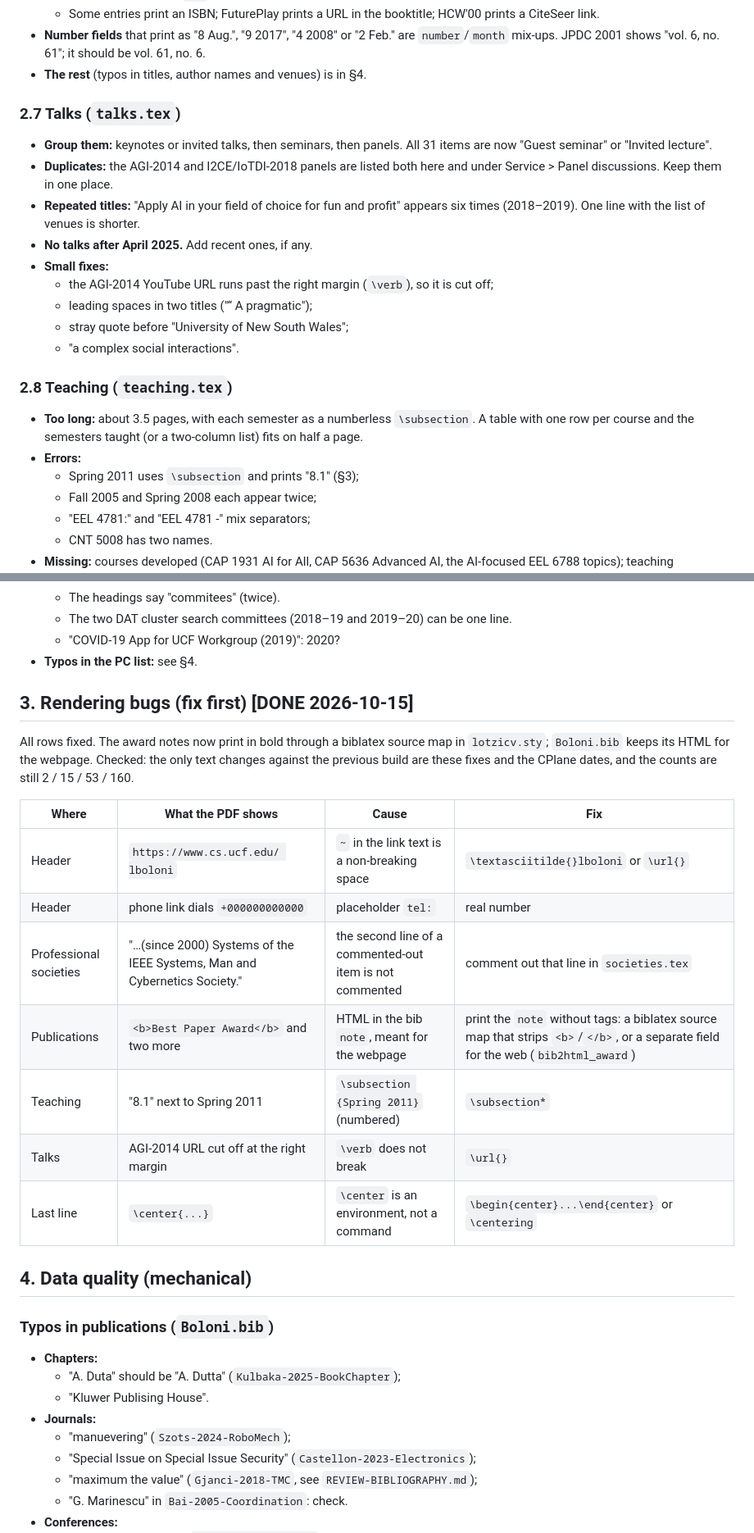
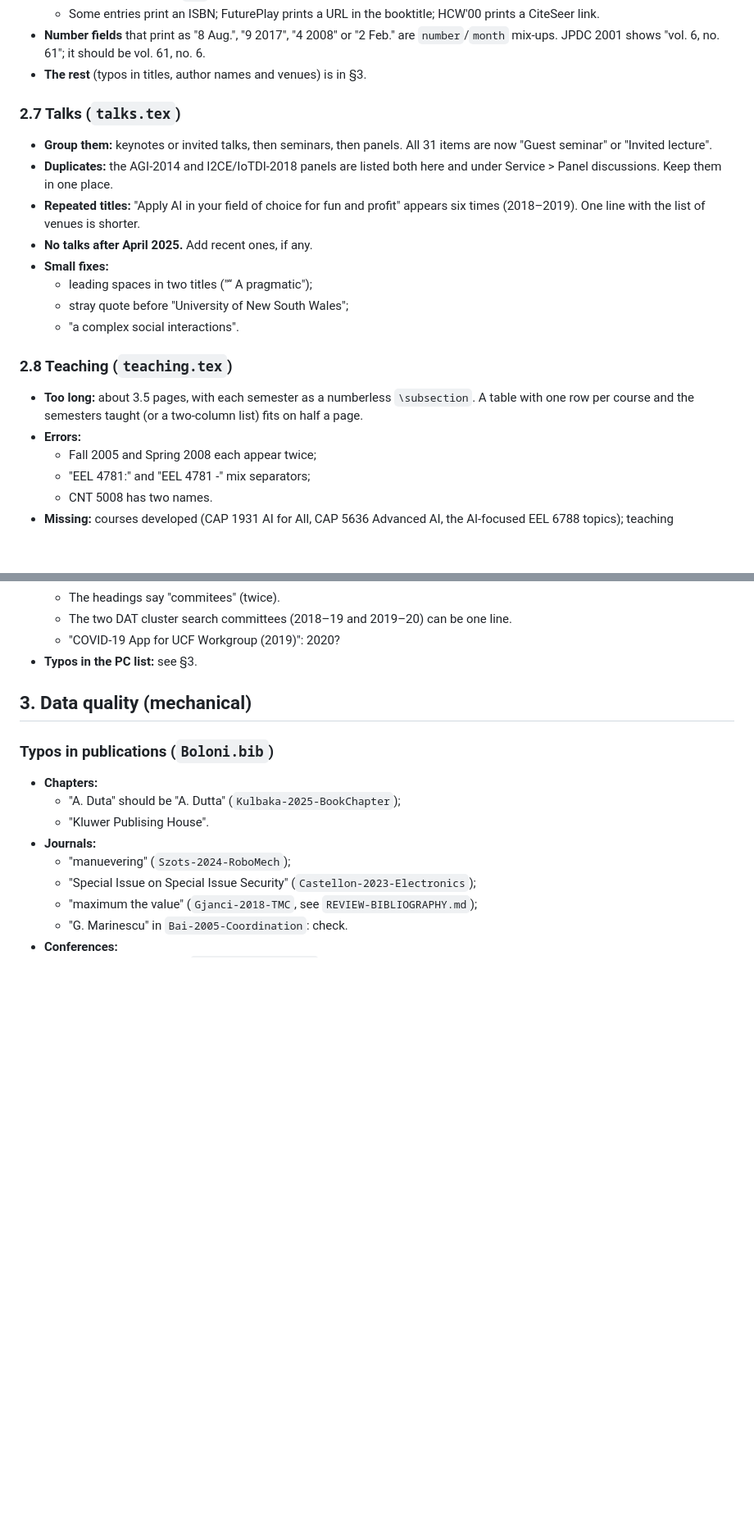
Before and after one commit to lboloni/Lotzi-Resume, a Markdown page: design/PLAN-IMPROVEMENTS.md, 2 parts joined by grey strips. Shown at 82% size. GitHub-like rendering; blank space fills up the shorter version.

```diff
--- a/design/PLAN-IMPROVEMENTS.md
+++ b/design/PLAN-IMPROVEMENTS.md
@@ -174,7 +160,7 @@ Nine papers appear twice under the same title:
   - Some entries print a `url` next to the DOI (Kakar-2026-IoT, Gyenes-2023-Genetic, the IJCNLP paper).
   - Some entries print an ISBN; FuturePlay prints a URL in the booktitle; HCW'00 prints a CiteSeer link.
 - **Number fields** that print as "8 Aug.", "9 2017", "4 2008" or "2 Feb." are `number`/`month` mix-ups. JPDC 2001 shows "vol. 6, no. 61"; it should be vol. 61, no. 6.
-- **The rest** (typos in titles, author names and venues) is in §4.
+- **The rest** (typos in titles, author names and venues) is in §3.
 
 ### 2.7 Talks (`talks.tex`)
 - **Group them:** keynotes or invited talks, then seminars, then panels. All 31 items are now "Guest seminar" or "Invited lecture".
@@ -182,7 +168,6 @@ Nine papers appear twice under the same title:
 - **Repeated titles:** "Apply AI in your field of choice for fun and profit" appears six times (2018–2019). One line with the list of venues is shorter.
 - **No talks after April 2025.** Add recent ones, if any.
 - **Small fixes:**
-  - the AGI-2014 YouTube URL runs past the right margin (`\verb`), so it is cut off;
   - leading spaces in two titles ("“ A pragmatic");
   - stray quote before "University of New South Wales";
   - "a complex social interactions".
@@ -190,7 +175,6 @@ Nine papers appear twice under the same title:
 ### 2.8 Teaching (`teaching.tex`)
 - **Too long:** about 3.5 pages, with each semester as a numberless `\subsection`. A table with one row per course and the semesters taught (or a two-column list) fits on half a page.
 - **Errors:**
-  - Spring 2011 uses `\subsection` and prints "8.1" (§3);
   - Fall 2005 and Spring 2008 each appear twice;
   - "EEL 4781:" and "EEL 4781 -" mix separators;
   - CNT 5008 has two names.
@@ -238,23 +222,9 @@ Nine papers appear twice under the same title:
   - The headings say "commitees" (twice).
   - The two DAT cluster search committees (2018–19 and 2019–20) can be one line.
   - "COVID-19 App for UCF Workgroup (2019)": 2020?
-- **Typos in the PC list:** see §4.
+- **Typos in the PC list:** see §3.
 
-## 3. Rendering bugs (fix first) [DONE 2026-10-15]
-
-All rows fixed. The award notes now print in bold through a biblatex source map in `lotzicv.sty`; `Boloni.bib` keeps its HTML for the webpage. Checked: the only text changes against the previous build are these fixes and the CPlane dates, and the counts are still 2 / 15 / 53 / 160.
-
-| Where | What the PDF shows | Cause | Fix |
-|---|---|---|---|
-| Header | `https://www.cs.ucf.edu/ lboloni` | `~` in the link text is a non-breaking space | `\textasciitilde{}lboloni` or `\url{}` |
-| Header | phone link dials `+000000000000` | placeholder `tel:` | real number |
-| Professional societies | "…(since 2000) Systems of the IEEE Systems, Man and Cybernetics Society." | the second line of a commented-out item is not commented | comment out that line in `societies.tex` |
-| Publications | `<b>Best Paper Award</b>` and two more | HTML in the bib `note`, meant for the webpage | print the `note` without tags: a biblatex source map that strips `<b>`/`</b>`, or a separate field for the web (`bib2html_award`) |
-| Teaching | "8.1" next to Spring 2011 | `\subsection {Spring 2011}` (numbered) | `\subsection*` |
-| Talks | AGI-2014 URL cut off at the right margin | `\verb` does not break | `\url{}` |
-| Last line | `\center{...}` | `\center` is an environment, not a command | `\begin{center}...\end{center}` or `\centering` |
-
-## 4. Data quality (mechanical)
+## 3. Data quality (mechanical)
 
 ### Typos in publications (`Boloni.bib`)
 - **Chapters:**
```
Also changed, not shown: other parts of design/PLAN-IMPROVEMENTS.md (+13 -28 lines).
